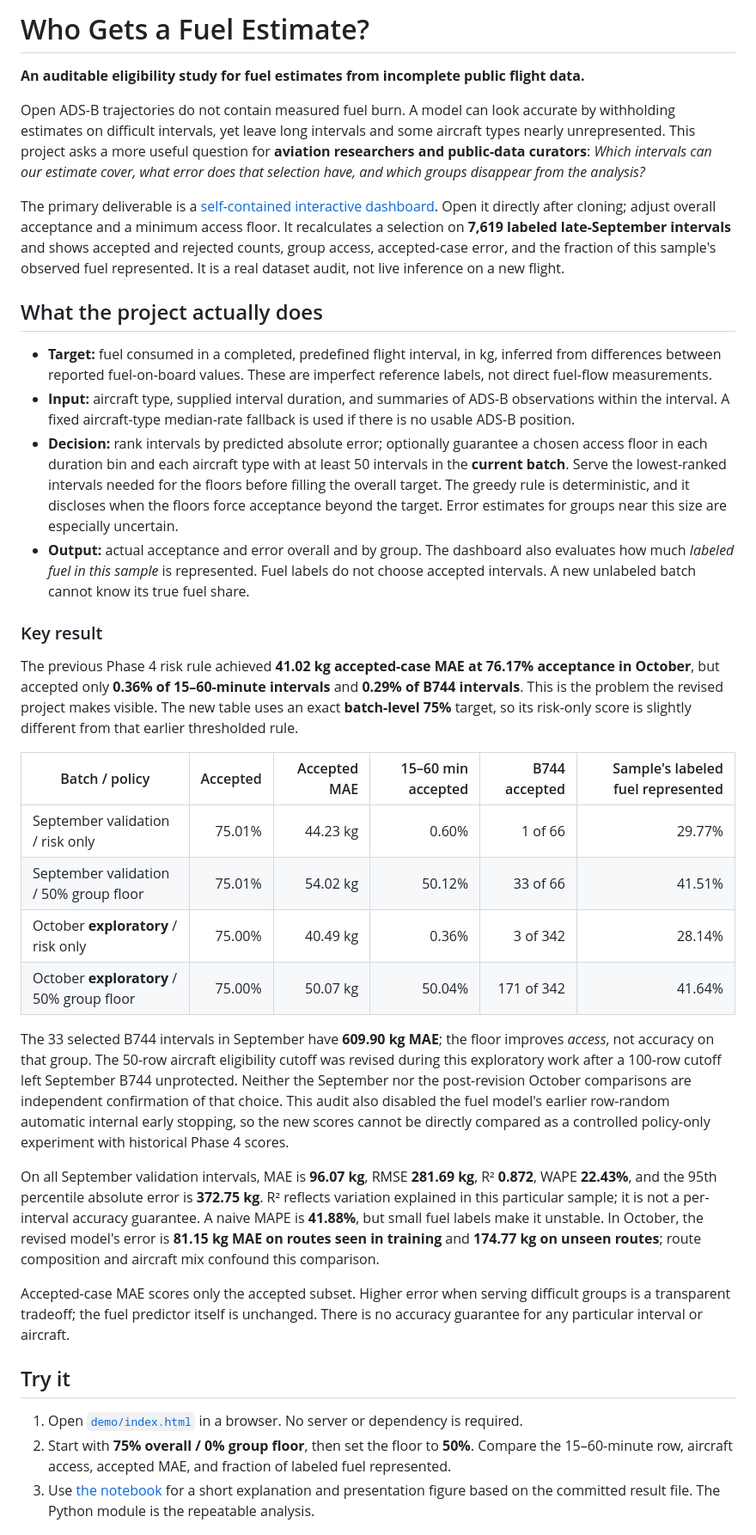
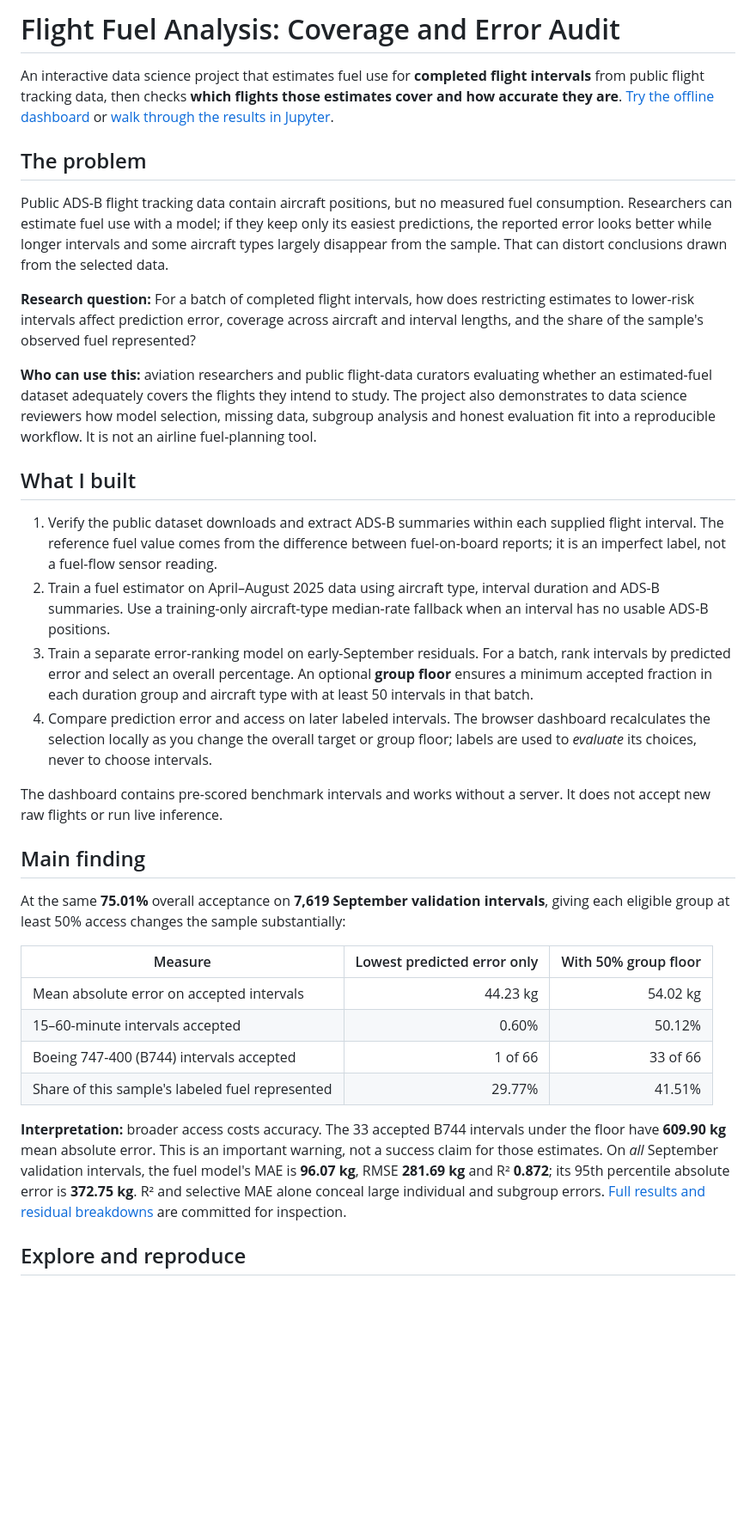
Before and after one commit to haarikaalla/flight-fuel-analysis, a Markdown page: README.md, the part around one of its changes. Shown at 86% size. GitHub-like rendering; blank space fills up the shorter version.

Commit message:
Clarify project problem and results in README

```diff
--- a/README.md
+++ b/README.md
@@ -1,38 +1,36 @@
-# Who Gets a Fuel Estimate?
+# Flight Fuel Analysis: Coverage and Error Audit
 
-**An auditable eligibility study for fuel estimates from incomplete public flight data.**
+An interactive data science project that estimates fuel use for **completed flight intervals** from public flight tracking data, then checks **which flights those estimates cover and how accurate they are**. [Try the offline dashboard](demo/index.html) or [walk through the results in Jupyter](notebooks/eligibility-walkthrough.ipynb).
 
-Open ADS-B trajectories do not contain measured fuel burn. A model can look accurate by withholding estimates on difficult intervals, yet leave long intervals and some aircraft types nearly unrepresented. This project asks a more useful question for **aviation researchers and public-data curators**: *Which intervals can our estimate cover, what error does that selection have, and which groups disappear from the analysis?*
+## The problem
 
-The primary deliverable is a [self-contained interactive dashboard](demo/index.html). Open it directly after cloning; adjust overall acceptance and a minimum access floor. It recalculates a selection on **7,619 labeled late-September intervals** and shows accepted and rejected counts, group access, accepted-case error, and the fraction of this sample's observed fuel represented. It is a real dataset audit, not live inference on a new flight.
+Public ADS-B flight tracking data contain aircraft positions, but no measured fuel consumption. Researchers can estimate fuel use with a model; if they keep only its easiest predictions, the reported error looks better while longer intervals and some aircraft types largely disappear from the sample. That can distort conclusions drawn from the selected data.
 
-## What the project actually does
+**Research question:** For a batch of completed flight intervals, how does restricting estimates to lower-risk intervals affect prediction error, coverage across aircraft and interval lengths, and the share of the sample's observed fuel represented?
 
-- **Target:** fuel consumed in a completed, predefined flight interval, in kg, inferred from differences between reported fuel-on-board values. These are imperfect reference labels, not direct fuel-flow measurements.
-- **Input:** aircraft type, supplied interval duration, and summaries of ADS-B observations within the interval. A fixed aircraft-type median-rate fallback is used if there is no usable ADS-B position.
-- **Decision:** rank intervals by predicted absolute error; optionally guarantee a chosen access floor in each duration bin and each aircraft type with at least 50 intervals in the **current batch**. Serve the lowest-ranked intervals needed for the floors before filling the overall target. The greedy rule is deterministic, and it discloses when the floors force acceptance beyond the target. Error estimates for groups near this size are especially uncertain.
-- **Output:** actual acceptance and error overall and by group. The dashboard also evaluates how much *labeled fuel in this sample* is represented. Fuel labels do not choose accepted intervals. A new unlabeled batch cannot know its true fuel share.
+**Who can use this:** aviation researchers and public flight-data curators evaluating whether an estimated-fuel dataset adequately covers the flights they intend to study. The project also demonstrates to data science reviewers how model selection, missing data, subgroup analysis and honest evaluation fit into a reproducible workflow. It is not an airline fuel-planning tool.
 
-### Key result
+## What I built
 
-The previous Phase 4 risk rule achieved **41.02 kg accepted-case MAE at 76.17% acceptance in October**, but accepted only **0.36% of 15–60-minute intervals** and **0.29% of B744 intervals**. This is the problem the revised project makes visible. The new table uses an exact **batch-level 75%** target, so its risk-only score is slightly different from that earlier thresholded rule.
+1. Verify the public dataset downloads and extract ADS-B summaries within each supplied flight interval. The reference fuel value comes from the difference between fuel-on-board reports; it is an imperfect label, not a fuel-flow sensor reading.
+2. Train a fuel estimator on April–August 2025 data using aircraft type, interval duration and ADS-B summaries. Use a training-only aircraft-type median-rate fallback when an interval has no usable ADS-B positions.
+3. Train a separate error-ranking model on early-September residuals. For a batch, rank intervals by predicted error and select an overall percentage. An optional **group floor** ensures a minimum accepted fraction in each duration group and aircraft type with at least 50 intervals in that batch.
+4. Compare prediction error and access on later labeled intervals. The browser dashboard recalculates the selection locally as you change the overall target or group floor; labels are used to *evaluate* its choices, never to choose intervals.
 
-| Batch / policy | Accepted | Accepted MAE | 15–60 min accepted | B744 accepted | Sample's labeled fuel represented |
-| --- | ---: | ---: | ---: | ---: | ---: |
-| September validation / risk only | 75.01% | 44.23 kg | 0.60% | 1 of 66 | 29.77% |
-| September validation / 50% group floor | 75.01% | 54.02 kg | 50.12% | 33 of 66 | 41.51% |
-| October **exploratory** / risk only | 75.00% | 40.49 kg | 0.36% | 3 of 342 | 28.14% |
-| October **exploratory** / 50% group floor | 75.00% | 50.07 kg | 50.04% | 171 of 342 | 41.64% |
+The dashboard contains pre-scored benchmark intervals and works without a server. It does not accept new raw flights or run live inference.
 
-The 33 selected B744 intervals in September have **609.90 kg MAE**; the floor improves *access*, not accuracy on that group. The 50-row aircraft eligibility cutoff was revised during this exploratory work after a 100-row cutoff left September B744 unprotected. Neither the September nor the post-revision October comparisons are independent confirmation of that choice. This audit also disabled the fuel model's earlier row-random automatic internal early stopping, so the new scores cannot be directly compared as a controlled policy-only experiment with historical Phase 4 scores.
+## Main finding
 
-On all September validation intervals, MAE is **96.07 kg**, RMSE **281.69 kg**, R² **0.872**, WAPE **22.43%**, and the 95th percentile absolute error is **372.75 kg**. R² reflects variation explained in this particular sample; it is not a per-interval accuracy guarantee. A naive MAPE is **41.88%**, but small fuel labels make it unstable. In October, the revised model's error is **81.15 kg MAE on routes seen in training** and **174.77 kg on unseen routes**; route composition and aircraft mix confound this comparison.
+At the same **75.01%** overall acceptance on **7,619 September validation intervals**, giving each eligible group at least 50% access changes the sample substantially:
 
-Accepted-case MAE scores only the accepted subset. Higher error when serving difficult groups is a transparent tradeoff; the fuel predictor itself is unchanged. There is no accuracy guarantee for any particular interval or aircraft.
+| Measure | Lowest predicted error only | With 50% group floor |
+| --- | ---: | ---: |
+| Mean absolute error on accepted intervals | 44.23 kg | 54.02 kg |
+| 15–60-minute intervals accepted | 0.60% | 50.12% |
+| Boeing 747-400 (B744) intervals accepted | 1 of 66 | 33 of 66 |
+| Share of this sample's labeled fuel represented | 29.77% | 41.51% |
 
-## Try it
+**Interpretation:** broader access costs accuracy. The 33 accepted B744 intervals under the floor have **609.90 kg** mean absolute error. This is an important warning, not a success claim for those estimates. On *all* September validation intervals, the fuel model's MAE is **96.07 kg**, RMSE **281.69 kg** and R² **0.872**; its 95th percentile absolute error is **372.75 kg**. R² and selective MAE alone conceal large individual and subgroup errors. [Full results and residual breakdowns](reports/eligibility-results.json) are committed for inspection.
 
-1. Open [`demo/index.html`](demo/index.html) in a browser. No server or dependency is required.
-2. Start with **75% overall / 0% group floor**, then set the floor to **50%**. Compare the 15–60-minute row, aircraft access, accepted MAE, and fraction of labeled fuel represented.
-3. Use [the notebook](notebooks/eligibility-walkthrough.ipynb) for a short explanation and presentation figure based on the committed result file. The Python module is the repeatable analysis.
+## Explore and reproduce
 
```
Also changed, not shown: other parts of README.md (+19 -16 lines).
